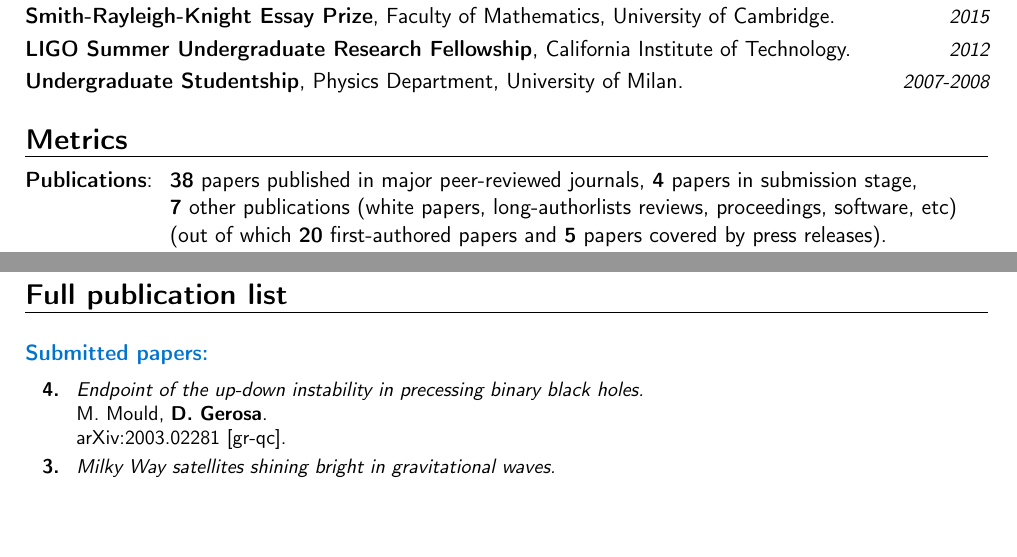
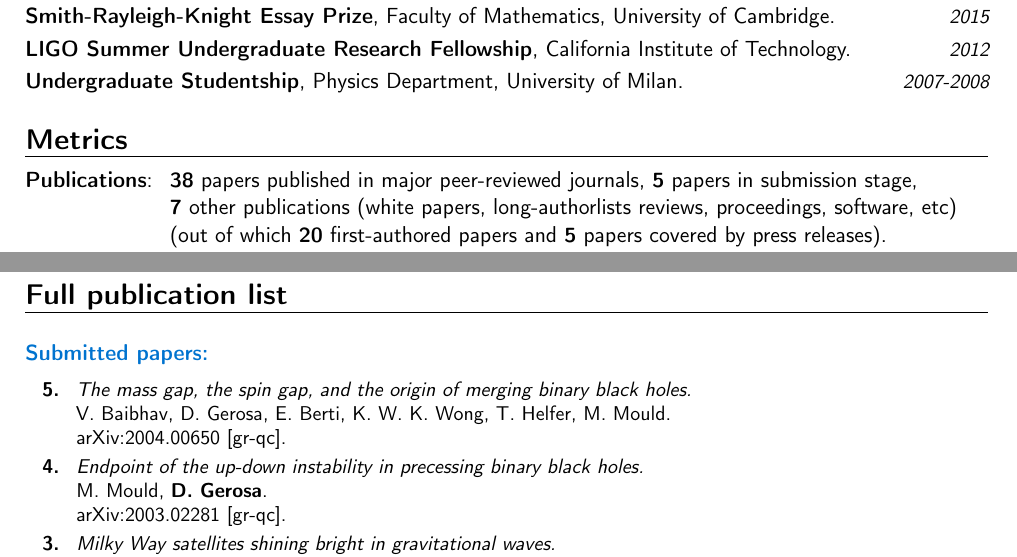
Before and after one commit to dgerosa/CV, a LaTeX CV (CV.tex): two parts of pages 2 and 5 of 11, joined at a grey line, cut so that both start at the same text, the shorter picture padded with empty space. Compiled offline with pdfLaTeX.

Commit message:
spin gap paper

```diff
--- a/CV.tex
+++ b/CV.tex
@@ -225,7 +225,7 @@ Isaac Newton Studentship is the \\&\hspace{0.4cm} &
 %mark_pubnumbers
 \cvitem{}{
 \begin{tabular}{rcl}
-\textcolor{mark_color}{\textbf{Publications}}: &\hspace{0.3cm} &{\textbf{38} papers published in major peer-reviewed journals}, {\textbf{4} papers in submission stage,}
+\textcolor{mark_color}{\textbf{Publications}}: &\hspace{0.3cm} &{\textbf{38} papers published in major peer-reviewed journals}, {\textbf{5} papers in submission stage,}
 \\
 & &{\textbf{7} other publications (white papers, long-authorlists reviews, proceedings, software, etc)}
 \\
@@ -574,6 +574,14 @@ Great fan of Bruce Springsteen. Some attempts at photography.%{}{}{I reached the
 
 \cvitem{}{\small
 \hspace{-2cm}\begin{longtable}{rp{0.3cm}p{15.8cm}}
+\textbf{5.} & & \textit{The mass gap, the spin gap, and the origin of merging binary black holes.}
+\newline{}
+V. Baibhav, D. Gerosa, E. Berti, K. W. K. Wong, T. Helfer, M. Mould.
+\newline{}
+\href{https://arxiv.org/abs/2004.00650}{arXiv:2004.00650 [gr-qc]}.
+\suppress \cite{2020arXiv2004.00650B} \endsuppress
+\vspace{0.09cm}\\
+%
 \textbf{4.} & & \textit{Endpoint of the up-down instability in precessing binary black holes.}
 \newline{}
 M. Mould, \textbf{D. Gerosa}.
```
Also changed, not shown: CVshort.tex (+1 -1 lines), publist.tex (+9 -1 lines).
